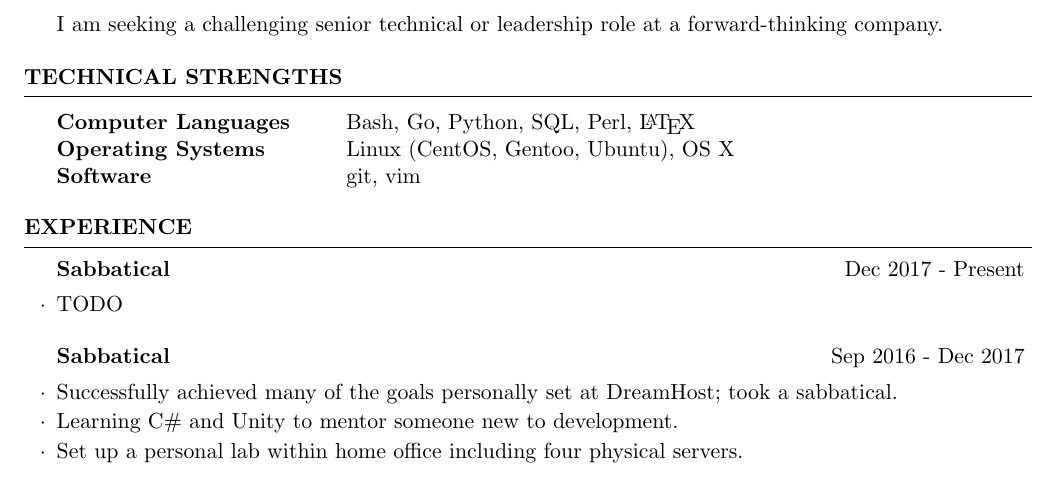
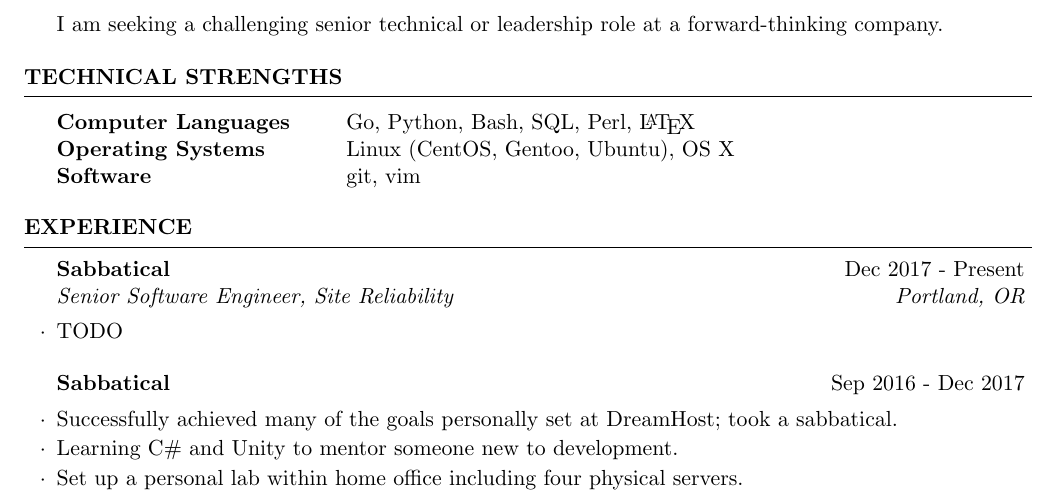
Before and after one commit to SpikesDivZero/resume, a LaTeX CV (spikes.tex): part of page 1 of 2, cut so that both start at the same text. Compiled offline with pdfLaTeX.

Commit message:
Couple more tiny tweaks in prep of writing

```diff
--- a/spikes.tex
+++ b/spikes.tex
@@ -56,7 +56,7 @@
 \begin{rSection}{Technical Strengths}
 
 \begin{tabular}{ @{} >{\bfseries}l @{\hspace{6ex}} l }
-Computer Languages & Bash, Go, Python, SQL, Perl, \LaTeX \\
+Computer Languages & Go, Python, Bash, SQL, Perl, \LaTeX \\
 Operating Systems & Linux (CentOS, Gentoo, Ubuntu), OS X \\
 Software & git, vim \\
 %Concepts & Application Security, CI/CD, Systems Configuration
@@ -70,7 +70,7 @@ Software & git, vim \\
 
 \begin{rSection}{Experience}
 
-\begin{rSubsection}{Sabbatical}{Dec 2017 - Present}{}{}
+\begin{rSubsection}{Sabbatical}{Dec 2017 - Present}{Senior Software Engineer, Site Reliability}{Portland, OR}
 \rIncludeSection{2017-squarespace-srsre}
 \end{rSubsection}
 
```
